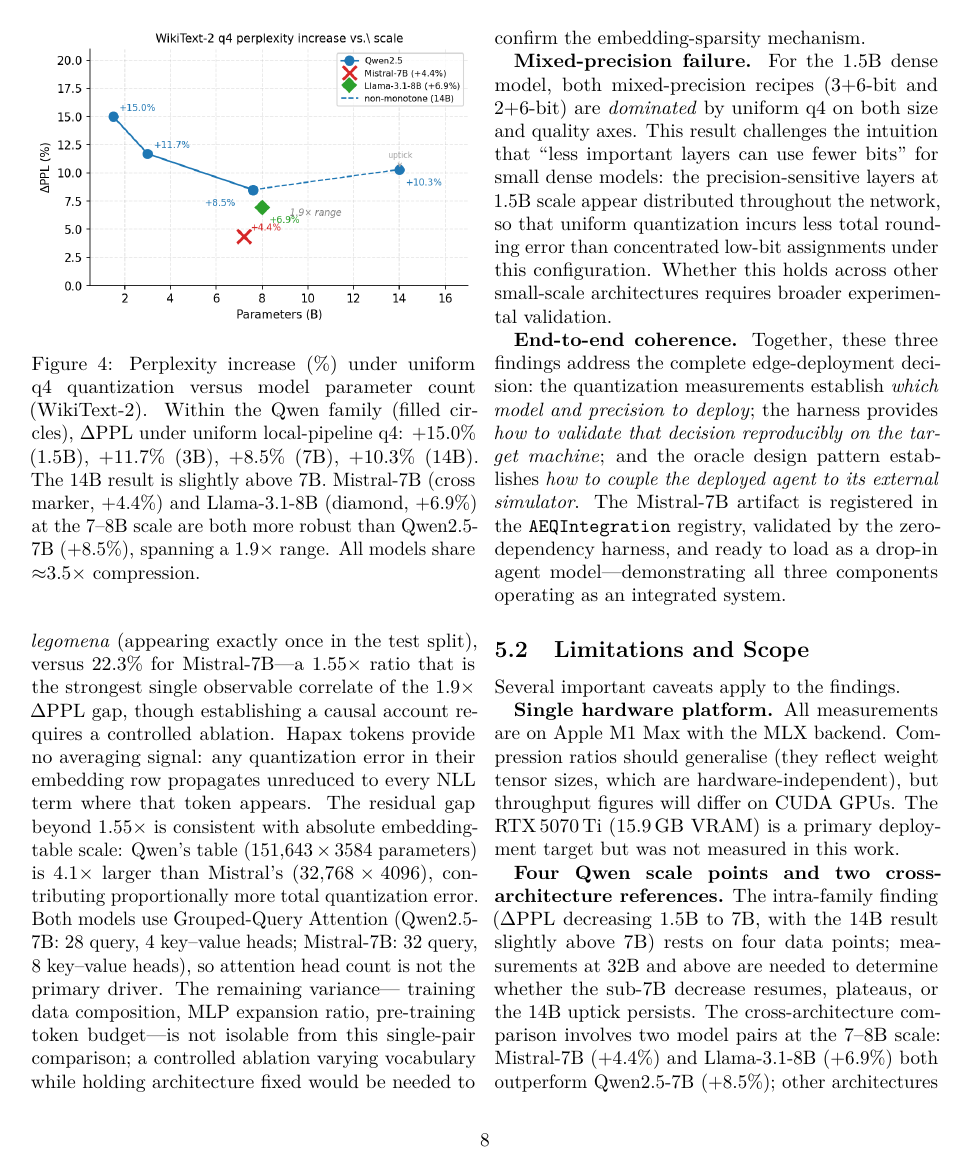
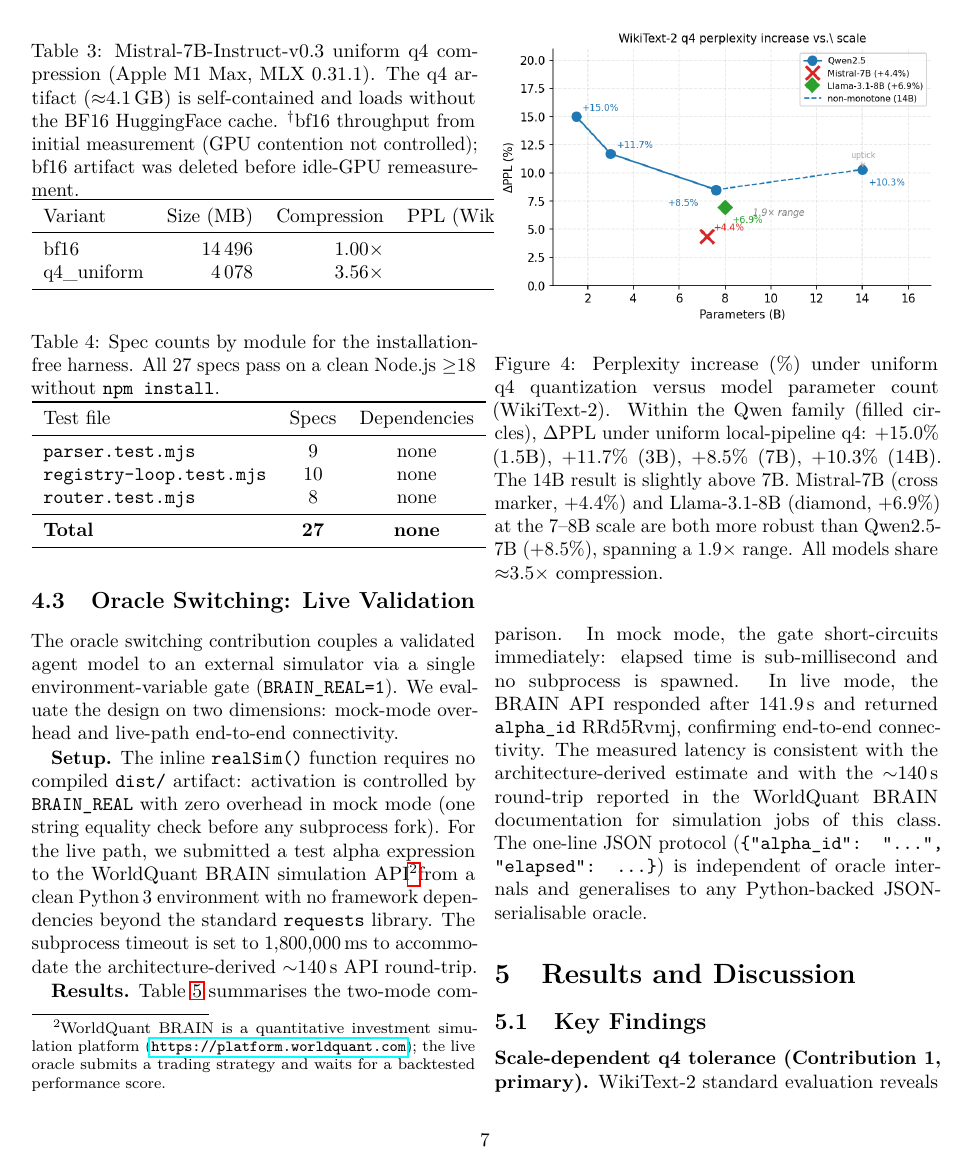
Before and after one commit to popixoxipop-collab/ax-os, a LaTeX paper (ax-os-paper/paper.tex): page 8 of 11 before the commit and page 7 of 11 after it. Compiled offline with pdfLaTeX.

Commit message:
fix(ax-os): align §4/§5 ordering with Introduction (C1=quant primary)
- Experiments: reorder §4.1→Quant, §4.2→Repro, §4.3→Oracle (was reversed)
- Results §5.1: reorder Key Findings to Quant(C1)→Repro(C2)→Oracle(C3)
- Oracle §4.3: expand from design-description to Setup/Results with
  live-execution data (alpha_id RRd5Rvmj, 141.9s) and comparison table
- Remove duplicate §4.3 Quantization section introduced by reorder

```diff
--- a/ax-os-paper/paper.tex
+++ b/ax-os-paper/paper.tex
@@ -537,0 +505,47 @@ Qwen2.5-7B ($+8.5\%$), spanning a $1.9\times$ range from most to least robust.
+\begin{table}[t]
+  \centering
+  \caption{Spec counts by module for the installation-free harness.
+    All 27 specs pass on a clean Node.js $\geq$18 without \texttt{npm install}.}
+  \label{tab:harness}
+  \begin{tabular}{lcc}
+    \toprule
+    Test file & Specs & Dependencies \\
+    \midrule
+    \texttt{parser.test.mjs}         &  9 & none \\
+    \texttt{registry-loop.test.mjs}  & 10 & none \\
+    \texttt{router.test.mjs}         &  8 & none \\
+    \midrule
+    \textbf{Total}                   & \textbf{27} & \textbf{none} \\
+    \bottomrule
+  \end{tabular}
+\end{table}
+
+\subsection{Oracle Switching: Live Validation}
+\label{sec:exp:oracle}
+
+The oracle switching contribution couples a validated agent model to an external
+simulator via a single environment-variable gate (\texttt{BRAIN\_REAL=1}).
+We evaluate the design on two dimensions: mock-mode overhead and live-path
+end-to-end connectivity.
+
+\textbf{Setup.}  The inline \texttt{realSim()} function requires no compiled
+\texttt{dist/} artifact: activation is controlled by \texttt{BRAIN\_REAL}
+with zero overhead in mock mode (one string equality check before any
+subprocess fork).  For the live path, we submitted a test alpha expression
+to the WorldQuant BRAIN simulation API%
+\footnote{WorldQuant BRAIN is a quantitative investment simulation platform (\url{https://platform.worldquant.com}); the live oracle submits a trading strategy and waits for a backtested performance score.}%
+from a clean Python\,3 environment with no framework dependencies beyond
+the standard \texttt{requests} library.  The subprocess timeout is set to
+1,800,000\,ms to accommodate the architecture-derived $\sim$140\,s API
+round-trip.
+
+\textbf{Results.}  \cref{tab:oracle} summarises the two-mode comparison.
+In mock mode, the gate short-circuits immediately: elapsed time is
+sub-millisecond and no subprocess is spawned.  In live mode, the BRAIN API
+responded after 141.9\,s and returned \texttt{alpha\_id}~RRd5Rvmj, confirming
+end-to-end connectivity.  The measured latency is consistent with the
+architecture-derived estimate and with the $\sim$140\,s round-trip reported in
+the WorldQuant BRAIN documentation for simulation jobs of this class.  The
+one-line JSON protocol (\texttt{\{"alpha\_id": "...", "elapsed": ...\}}) is
+independent of oracle internals and generalises to any Python-backed
+JSON-serialisable oracle.
@@ -543,3 +573,4 @@ Qwen2.5-7B ($+8.5\%$), spanning a $1.9\times$ range from most to least robust.
 \subsection{Key Findings}
 \label{sec:results:findings}
 
+\textbf{Scale-dependent q4 tolerance (Contribution 1, primary).}  WikiText-2 standard
```
Also changed, not shown: ax-os-paper/paper.tex (124 more changed lines).
